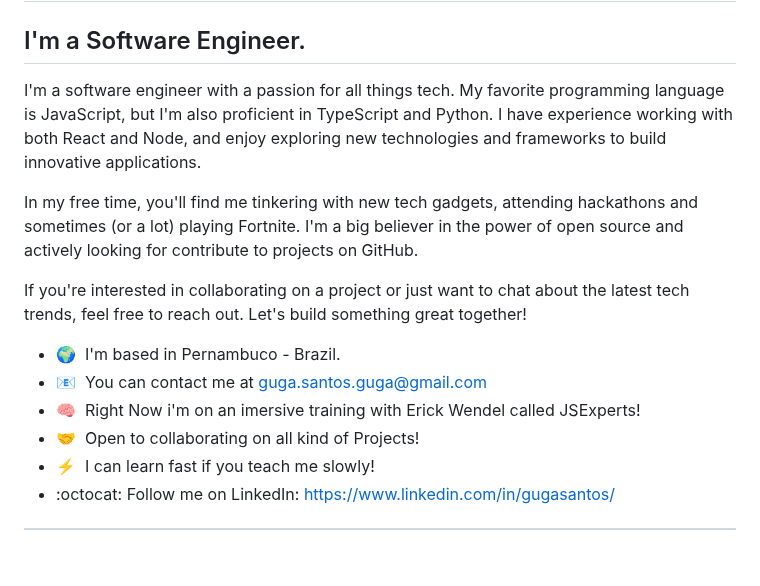
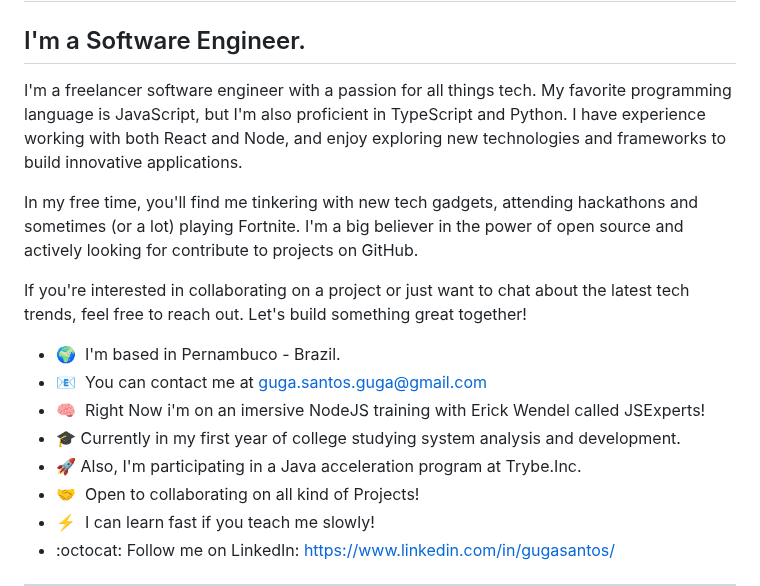
Before and after one commit to Guga-Santos/Guga-Santos, a Markdown page: README.md, the part around one of its changes. GitHub-like rendering; blank space fills up the shorter version.

```diff
--- a/README.md
+++ b/README.md
@@ -6,7 +6,7 @@ Wasup! :v: I am Gustavo Santos!!
 I'm a Software Engineer.
 ----------------------------------------------------
 
-I'm a software engineer with a passion for all things tech. My favorite programming language is JavaScript, but I'm also proficient in TypeScript and Python. I have experience working with both React and Node, and enjoy exploring new technologies and frameworks to build innovative applications.
+I'm a freelancer software engineer with a passion for all things tech. My favorite programming language is JavaScript, but I'm also proficient in TypeScript and Python. I have experience working with both React and Node, and enjoy exploring new technologies and frameworks to build innovative applications.
 
 In my free time, you'll find me tinkering with new tech gadgets, attending hackathons and sometimes (or a lot) playing Fortnite. I'm a big believer in the power of open source and actively looking for contribute to projects on GitHub.
 
@@ -14,7 +14,9 @@ If you're interested in collaborating on a project or just want to chat about th
 
 * 🌍  I'm based in Pernambuco - Brazil.
 * :email:  You can contact me at [guga.santos.guga@gmail.com](mailto:guga.santos.guga@gmail.com)
-* 🧠  Right Now i'm on an imersive training with Erick Wendel called JSExperts!
+* 🧠  Right Now i'm on an imersive NodeJS training with Erick Wendel called JSExperts!
+* 🎓 Currently in my first year of college studying system analysis and development.
+* 🚀 Also, I'm participating in a Java acceleration program at Trybe.Inc.
 * 🤝  Open to collaborating on all kind of Projects!
 * ⚡  I can learn fast if you teach me slowly!
 * :octocat: Follow me on LinkedIn: https://www.linkedin.com/in/gugasantos/
```
Also changed, not shown: other parts of README.md (+4 -1 lines).
